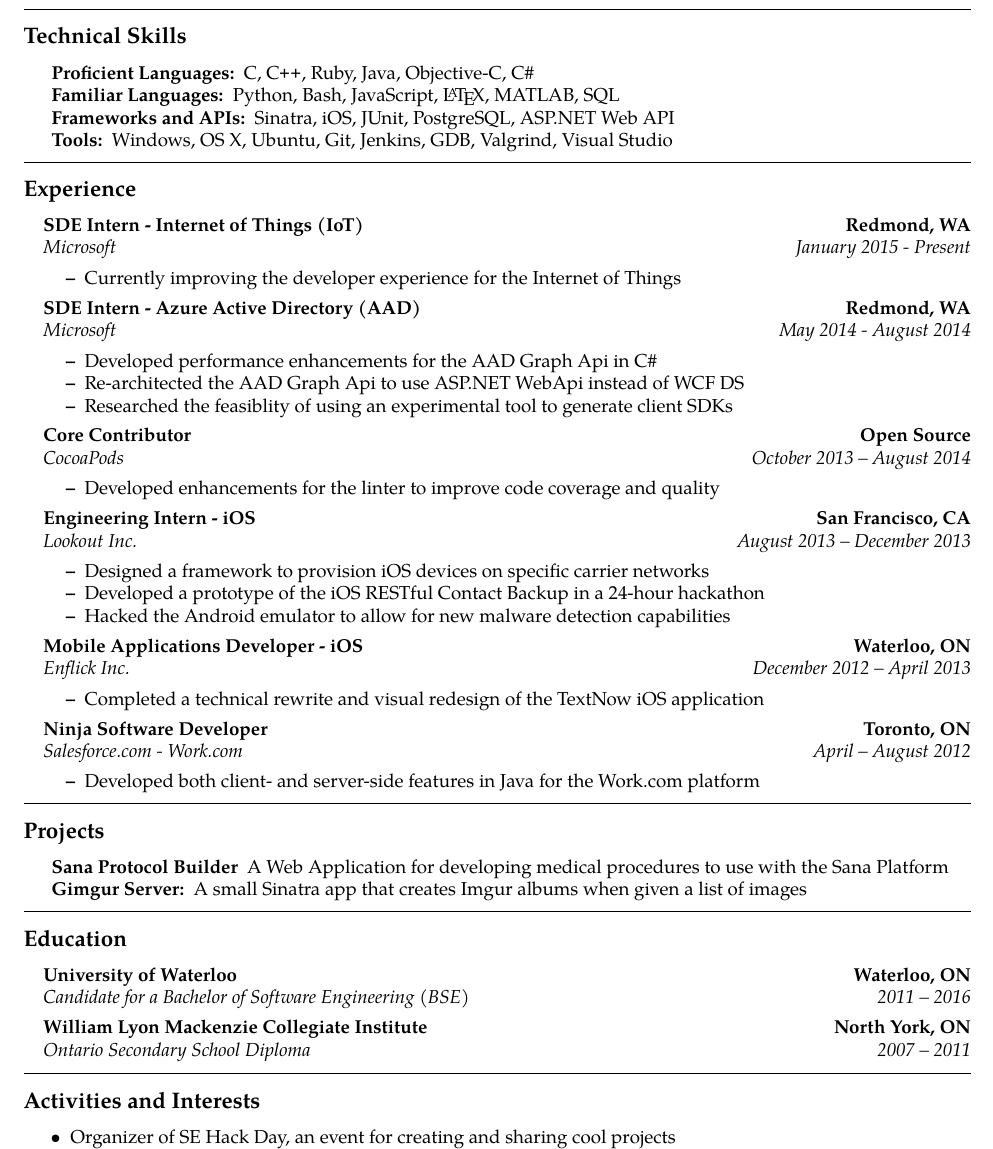
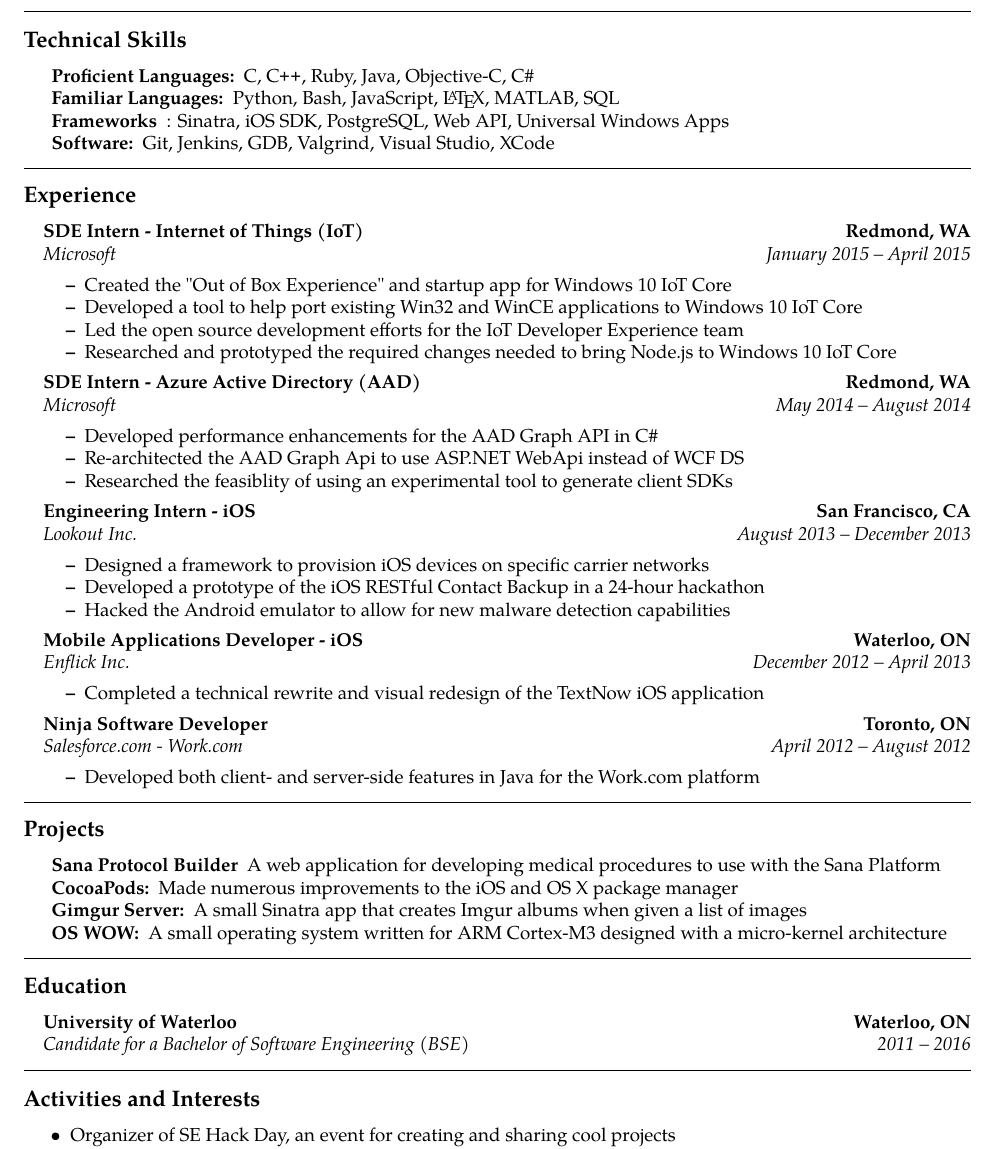
Before and after one commit to Kapin/Resume, a LaTeX CV (Resume.tex): part of the page, cut so that both start at the same text. Compiled offline with pdfLaTeX.

Commit message:
Update for 4A Co-op

```diff
--- a/Resume.tex
+++ b/Resume.tex
@@ -71,10 +71,10 @@
 	C, \CPP, Ruby, Java, Objective-C, C\#
 	\item[Familiar Languages:]
 	Python, Bash, JavaScript, \LaTeX, MATLAB, SQL
-	\item[Frameworks and APIs:]
-	Sinatra, iOS, JUnit, PostgreSQL, ASP.NET Web API
-	\item[Tools:]
-	Windows, OS X, Ubuntu, Git, Jenkins, GDB, Valgrind, Visual Studio
+	\item[Frameworks]:
+	Sinatra, iOS SDK, PostgreSQL, Web API, Universal Windows Apps
+	\item[Software:]
+	Git, Jenkins, GDB, Valgrind, Visual Studio, XCode
 \end{description*}
 \end{indentsection}
 
@@ -92,9 +92,12 @@
 	\\
 	\headerrow
 		{\emph{\href{https://www.microsoft.com}{Microsoft}}}
-		{\emph{January 2015 - Present}}
+		{\emph{January 2015 -- April 2015}}
 	\begin{itemize*}
-		\item Currently improving the developer experience for the Internet of Things
+		\item Created the "Out of Box Experience" and startup app for Windows 10 IoT Core
+		\item Developed a tool to help port existing Win32 and WinCE applications to Windows 10 IoT Core
+		\item Led the open source development efforts for the IoT Developer Experience team
+		\item Researched and prototyped the required changes needed to bring Node.js to Windows 10 IoT Core
 	\end{itemize*}
 
 	\item[]
@@ -104,23 +107,11 @@
 	\\
 	\headerrow
 		{\emph{\href{https://www.microsoft.com}{Microsoft}}}
-		{\emph{May 2014 - August 2014}}
+		{\emph{May 2014 -- August 2014}}
 	\begin{itemize*}
-		\item Developed performance enhancements for the AAD Graph Api in C\#
+		\item Developed performance enhancements for the AAD Graph API in C\#
 		\item Re-architected the AAD Graph Api to use ASP.NET WebApi instead of WCF DS
 		\item Researched the feasiblity of using an experimental tool to generate client SDKs
-	\end{itemize*}
-
-	\item[]
-	\headerrow
-	{\textbf{Core Contributor}}
-		{\textbf{Open Source}}
-	\\
-	\headerrow
-		{\emph{\href{https://www.cocoapods.org}{CocoaPods}}}
-		{\emph{October 2013 -- August 2014}}
-	\begin{itemize*}
-		\item Developed enhancements for the linter to improve code coverage and quality
 	\end{itemize*}
 
 	\item[]
@@ -156,7 +147,7 @@
 	\\
 	\headerrow
 		{\emph{\href{https://www.work.com}{Salesforce.com - Work.com}}}
-		{\emph{April -- August 2012}}
+		{\emph{April 2012 -- August 2012}}
 	\begin{itemize*}
 		\item Developed both client- and server-side features in Java for the Work.com platform
 	\end{itemize*}
@@ -168,8 +159,10 @@
 	\begin{indentsection}{\parindent}
 	\hyphenpenalty=1000
 	\begin{description*}
-	    \item[\href{https://github.com/SanaMobile/sana.protocol_builder}{Sana Protocol Builder}] A Web Application for developing medical procedures to use with the Sana Platform
+	    \item[\href{https://github.com/SanaMobile/sana.protocol_builder}{Sana Protocol Builder}] A web application for developing medical procedures to use with the Sana Platform
+	    \item[\href{https://github.com/CocoaPods}{CocoaPods:}] Made numerous improvements to the iOS and OS X package manager
 		\item[\href{https://github.com/Kapin/gimgur-server}{Gimgur Server:}] A small Sinatra app that creates Imgur albums when given a list of images
+		\item[\href{https://github.com/Trinovantes/se350-project}{OS WOW:}] A small operating system written for ARM Cortex-M3 designed with a micro-kernel architecture
 	\end{description*}
 	\end{indentsection}
 
@@ -189,15 +182,6 @@
 		{\emph{Candidate for a Bachelor of Software Engineering (BSE)}}
 		{\emph{2011 -- 2016}}
 
-	\item[]
-	\headerrow
-		{\textbf{William Lyon Mackenzie Collegiate Institute}}
-		{\textbf{North York, ON}}
-	\\
-	\headerrow
-		{\emph{Ontario Secondary School Diploma}}
-		{\emph{2007 -- 2011}}
-
 \end{itemize}
 
 \hrule
```
Also changed, not shown: Resume.pdf.
